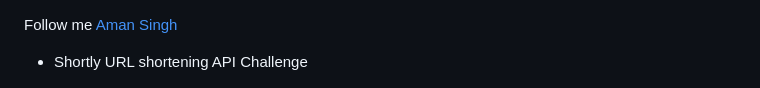
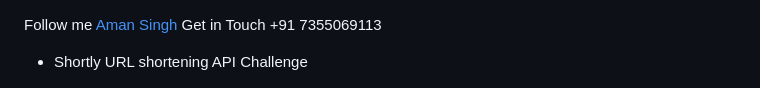
Before and after one commit to aman9113/URL_shortning_web_app, a Markdown page: README.md, the part around the change. Rendered like a GitHub page.

```diff
--- a/README.md
+++ b/README.md
@@ -1,4 +1,6 @@
 Follow me [Aman Singh](https://github.com/aman9113/)
+Get in Touch +91 7355069113
+
  - Shortly URL shortening API Challenge
 
 ![Design preview for the Shortly URL shortening API coding challenge](./design/desktop-preview.jpg)
```
